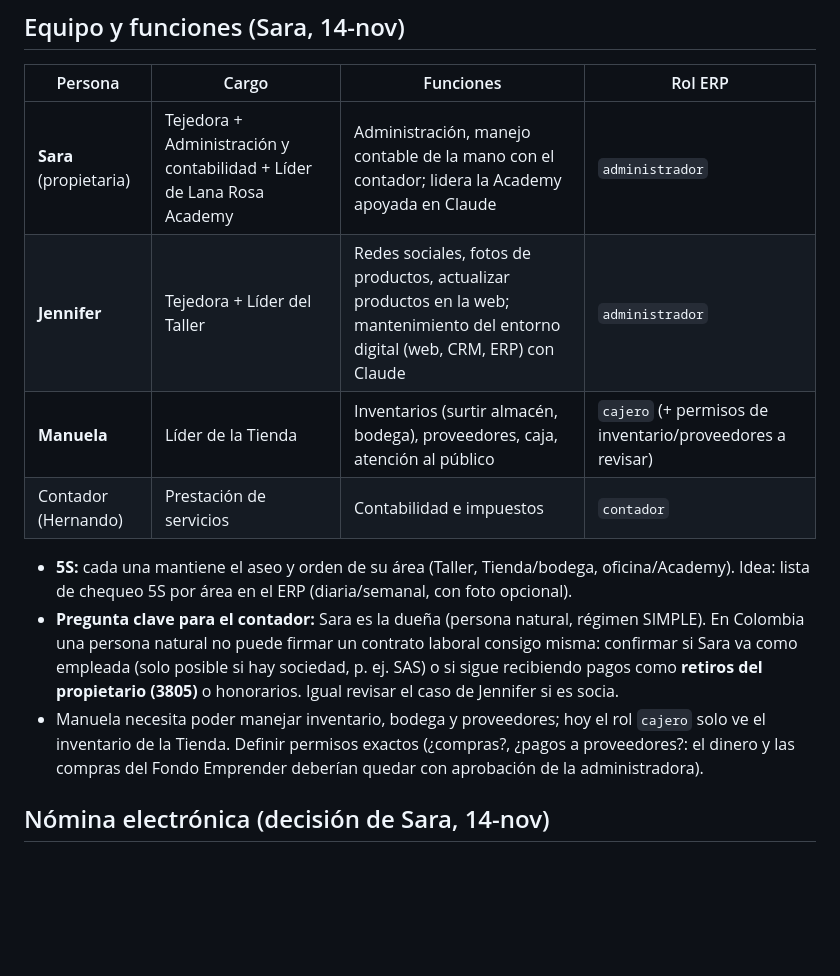
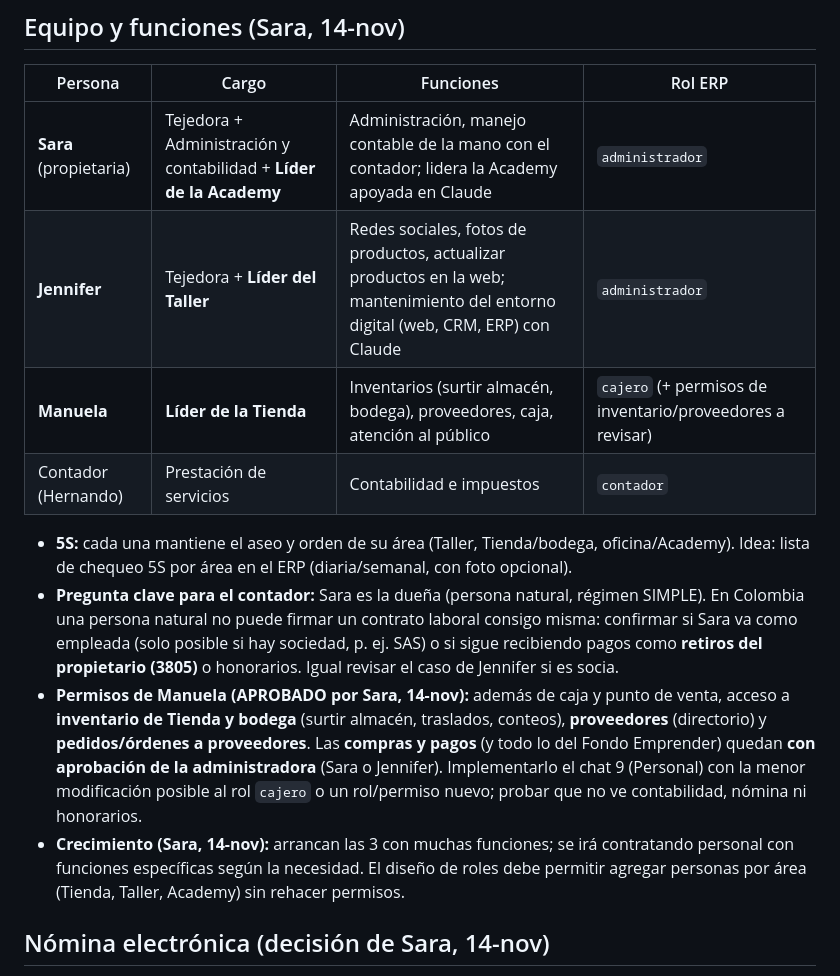
Before and after one commit to lana-rosa/ERP, a Markdown page: docs/temas/personal.md, the part around the change. Drawn GitHub-style; blank space fills up the shorter version.

Commit message:
Personal: permisos de Manuela aprobados y plan de crecimiento (#132)
Claude-Session: https://claude.ai/code/session_01H2X8gbHYKGsVHH1dKbt8dt

Co-authored-by: Claude <noreply@anthropic.com>

```diff
--- a/docs/temas/personal.md
+++ b/docs/temas/personal.md
@@ -15,13 +15,14 @@ Construir en el ERP lo del día a día; la **nómina electrónica a la DIAN NO s
 ## Equipo y funciones (Sara, 14-nov)
 | Persona | Cargo | Funciones | Rol ERP |
 |---|---|---|---|
-| **Sara** (propietaria) | Tejedora + Administración y contabilidad + Líder de Lana Rosa Academy | Administración, manejo contable de la mano con el contador; lidera la Academy apoyada en Claude | `administrador` |
-| **Jennifer** | Tejedora + Líder del Taller | Redes sociales, fotos de productos, actualizar productos en la web; mantenimiento del entorno digital (web, CRM, ERP) con Claude | `administrador` |
-| **Manuela** | Líder de la Tienda | Inventarios (surtir almacén, bodega), proveedores, caja, atención al público | `cajero` (+ permisos de inventario/proveedores a revisar) |
+| **Sara** (propietaria) | Tejedora + Administración y contabilidad + **Líder de la Academy** | Administración, manejo contable de la mano con el contador; lidera la Academy apoyada en Claude | `administrador` |
+| **Jennifer** | Tejedora + **Líder del Taller** | Redes sociales, fotos de productos, actualizar productos en la web; mantenimiento del entorno digital (web, CRM, ERP) con Claude | `administrador` |
+| **Manuela** | **Líder de la Tienda** | Inventarios (surtir almacén, bodega), proveedores, caja, atención al público | `cajero` (+ permisos de inventario/proveedores a revisar) |
 | Contador (Hernando) | Prestación de servicios | Contabilidad e impuestos | `contador` |
 - **5S:** cada una mantiene el aseo y orden de su área (Taller, Tienda/bodega, oficina/Academy). Idea: lista de chequeo 5S por área en el ERP (diaria/semanal, con foto opcional).
 - **Pregunta clave para el contador:** Sara es la dueña (persona natural, régimen SIMPLE). En Colombia una persona natural no puede firmar un contrato laboral consigo misma: confirmar si Sara va como empleada (solo posible si hay sociedad, p. ej. SAS) o si sigue recibiendo pagos como **retiros del propietario (3805)** o honorarios. Igual revisar el caso de Jennifer si es socia.
-- Manuela necesita poder manejar inventario, bodega y proveedores; hoy el rol `cajero` solo ve el inventario de la Tienda. Definir permisos exactos (¿compras?, ¿pagos a proveedores?: el dinero y las compras del Fondo Emprender deberían quedar con aprobación de la administradora).
+- **Permisos de Manuela (APROBADO por Sara, 14-nov):** además de caja y punto de venta, acceso a **inventario de Tienda y bodega** (surtir almacén, traslados, conteos), **proveedores** (directorio) y **pedidos/órdenes a proveedores**. Las **compras y pagos** (y todo lo del Fondo Emprender) quedan **con aprobación de la administradora** (Sara o Jennifer). Implementarlo el chat 9 (Personal) con la menor modificación posible al rol `cajero` o un rol/permiso nuevo; probar que no ve contabilidad, nómina ni honorarios.
+- **Crecimiento (Sara, 14-nov):** arrancan las 3 con muchas funciones; se irá contratando personal con funciones específicas según la necesidad. El diseño de roles debe permitir agregar personas por área (Tienda, Taller, Academy) sin rehacer permisos.
 
 ## Nómina electrónica (decisión de Sara, 14-nov)
 Se usará la **solución gratuita de la DIAN** (se digita a mano cada mes en el portal de la DIAN). El ERP NO transmite a la DIAN: debe generar un **resumen mensual por empleado listo para copiar** (días/horas trabajadas, salario, horas extra y recargos, auxilio de transporte, incapacidades, vacaciones y licencias, deducciones de salud y pensión), en el mismo orden de los campos del formulario de la DIAN. Confirmar con el contador campos y plazo de transmisión mensual.
```
